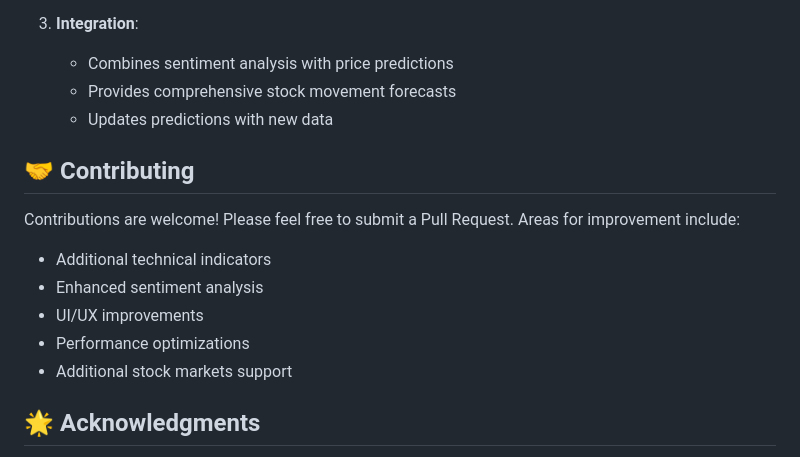
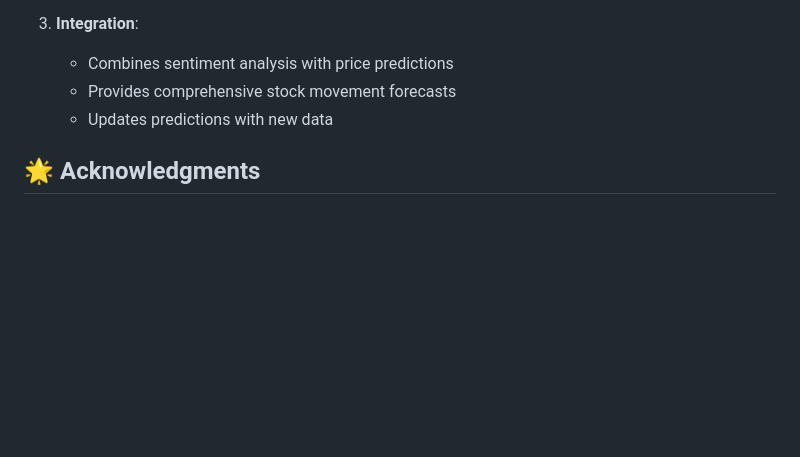
Before and after one commit to ishan0803/Faiss_based_news_sentiment, a Markdown page: README.md, the part around the change printed below. GitHub-like rendering; blank space fills up the shorter version.

```diff
--- a/README.md
+++ b/README.md
@@ -103,15 +103,6 @@ Model performance visualization is available in `predicted_vs_actual_prices.png`
    - Provides comprehensive stock movement forecasts
    - Updates predictions with new data
 
-## 🤝 Contributing
-
-Contributions are welcome! Please feel free to submit a Pull Request. Areas for improvement include:
-- Additional technical indicators
-- Enhanced sentiment analysis
-- UI/UX improvements
-- Performance optimizations
-- Additional stock markets support
-
 ## 🌟 Acknowledgments
 
 - [FinBERT](https://huggingface.co/yiyanghkust/finbert-tone) for financial sentiment analysis
```
Also changed, not shown: other parts of README.md (+7 -7 lines).
